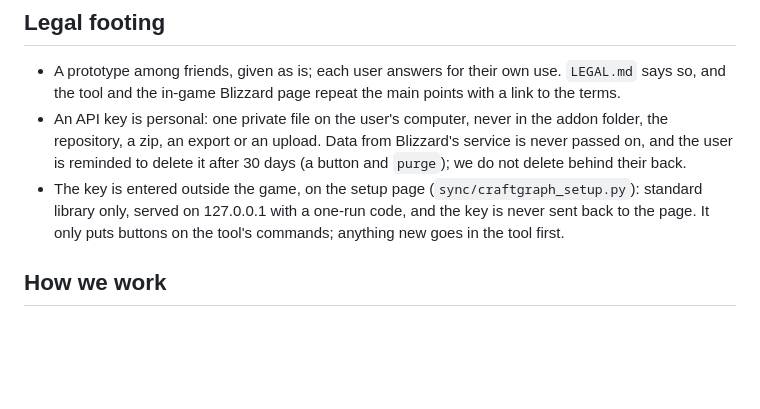
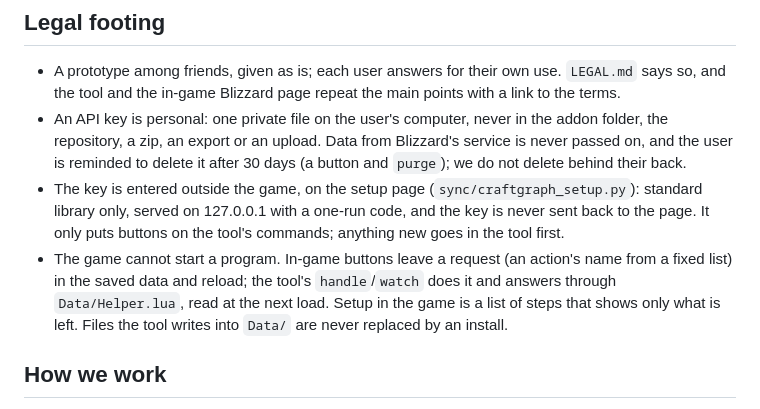
Before and after one commit to t-more/craftgraph, a Markdown page: AGENTS.md, the part around the change. Drawn GitHub-style; blank space fills up the shorter version.

```diff
--- a/AGENTS.md
+++ b/AGENTS.md
@@ -52,6 +52,10 @@ the human judge the effort. Friends get it as a zip, so it must work from the zi
 - The key is entered outside the game, on the setup page (`sync/craftgraph_setup.py`): standard
   library only, served on 127.0.0.1 with a one-run code, and the key is never sent back to the
   page. It only puts buttons on the tool's commands; anything new goes in the tool first.
+- The game cannot start a program. In-game buttons leave a request (an action's name from a fixed
+  list) in the saved data and reload; the tool's `handle`/`watch` does it and answers through
+  `Data/Helper.lua`, read at the next load. Setup in the game is a list of steps that shows only
+  what is left. Files the tool writes into `Data/` are never replaced by an install.
 
 ## How we work
 - Source of truth: this repository. The game folder is an install target (`./install.sh`).
```
Also changed, not shown: docs/understand/data-sources.md (+17 -2 lines), release-notes/0.2.md (+4 -0 lines), docs/media/data-blizzard-fetch.png (added), docs/media/data-blizzard.png, 13 other files.
